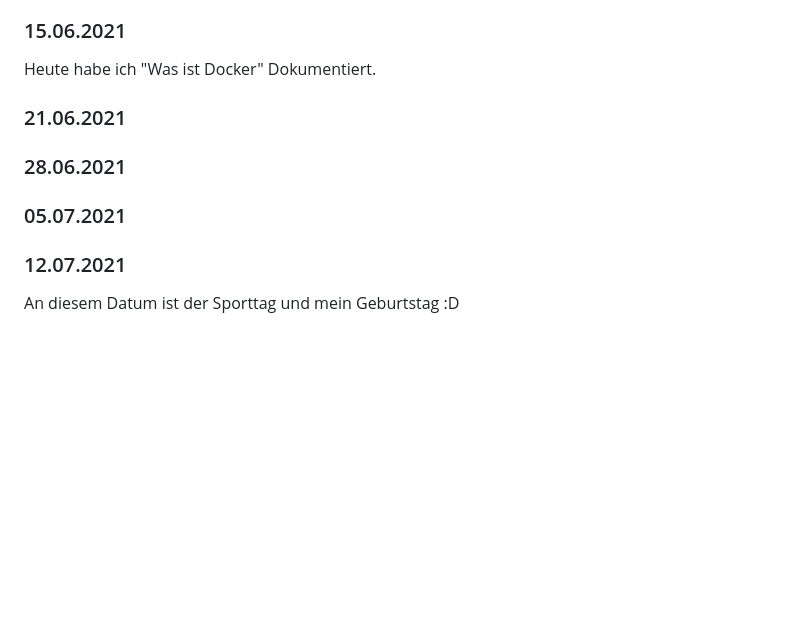
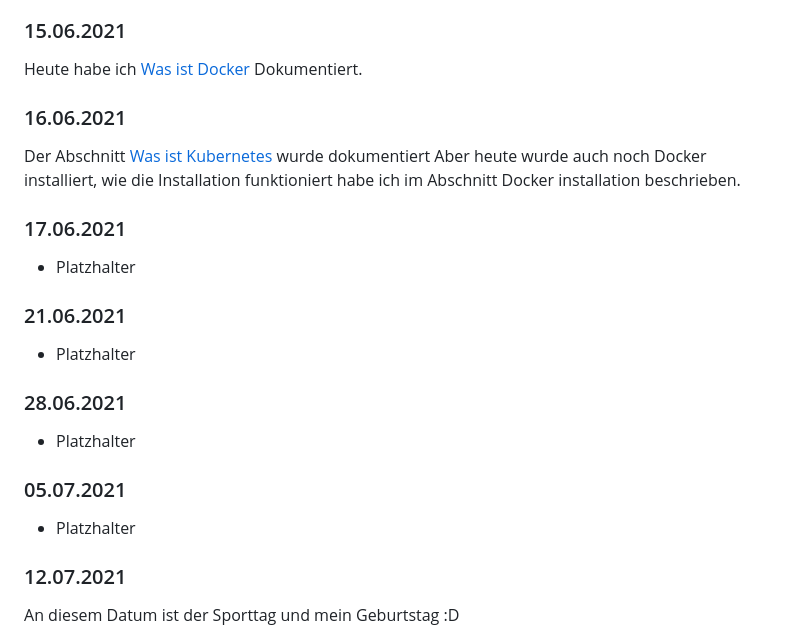
Before and after one commit to TheSimomms/M300-Services, a Markdown page: LB2/README.md, the part around the change printed below. GitHub-like rendering; blank space fills up the shorter version.

```diff
--- a/LB2/README.md
+++ b/LB2/README.md
@@ -20,13 +28,26 @@ Aber wo ich niemanden geholfen habe, habe ich [Kap 30](https://github.com/mc-b/M
 und [Kap 35](https://github.com/mc-b/M300/tree/master/35-Sicherheit) gelesen.
 
 ### 15.06.2021
-Heute habe ich "Was ist Docker" Dokumentiert.
+Heute habe ich [Was ist Docker](https://github.com/TheSimomms/M300-Services/tree/main/LB2#was-ist-Docker/) Dokumentiert.
+
+### 16.06.2021
+Der Abschnitt [Was ist Kubernetes](https://github.com/TheSimomms/M300-Services/tree/main/LB2#was-ist-kubernetes/) wurde dokumentiert
+Aber heute wurde auch noch Docker installiert, wie die Installation funktioniert habe ich im Abschnitt Docker installation beschrieben.
+
+### 17.06.2021
+
+* Platzhalter
 
 ### 21.06.2021
 
+* Platzhalter
+
 ### 28.06.2021
 
+* Platzhalter
+
 ### 05.07.2021
+* Platzhalter
 
 ### 12.07.2021
 An diesem Datum ist der Sporttag und mein Geburtstag :D
```
Also changed, not shown: other parts of LB2/README.md (+38 -0 lines), LB2/images/docker_1.png (added), LB2/images/kubernetes_logo.png (added).
